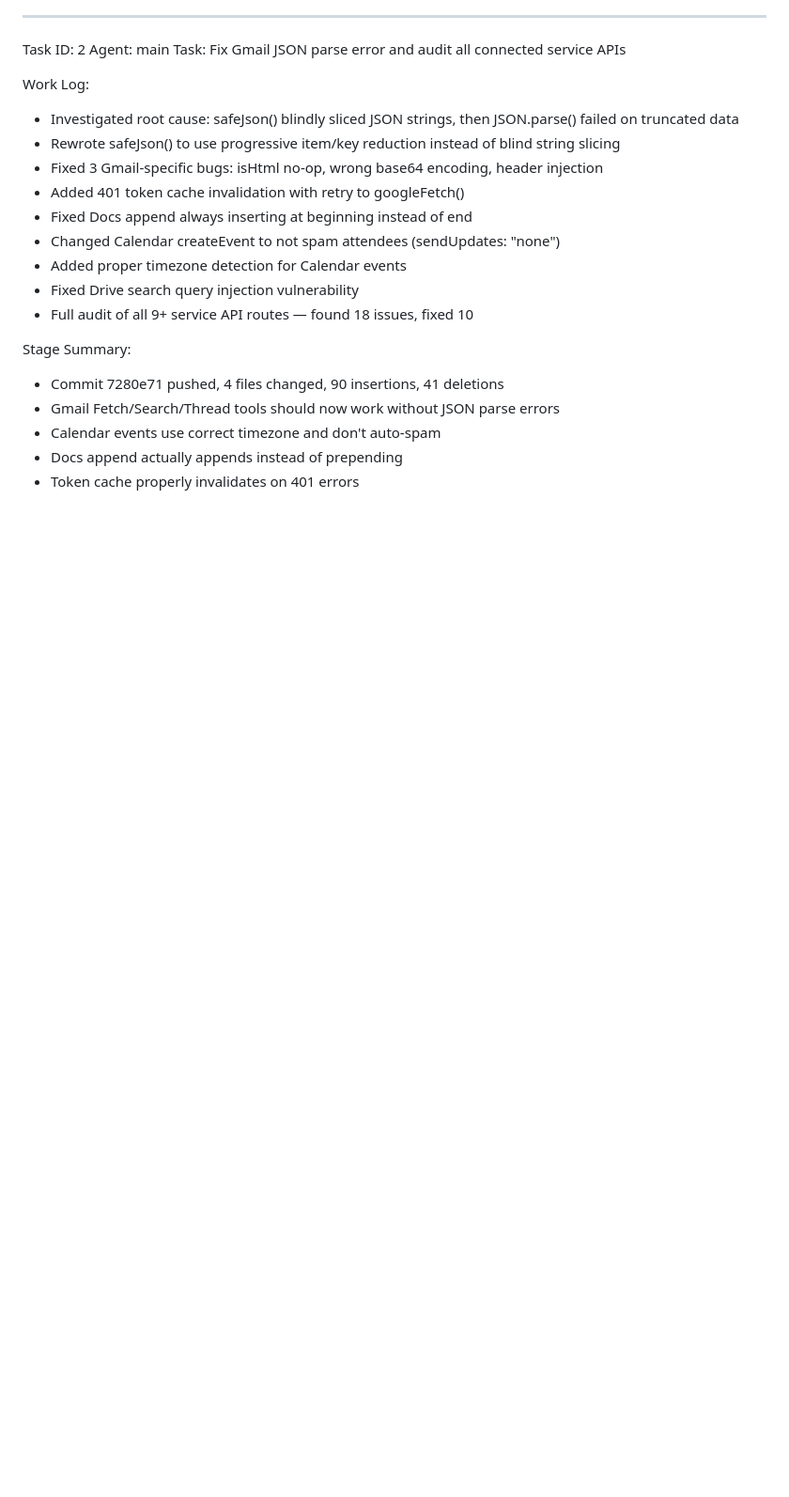
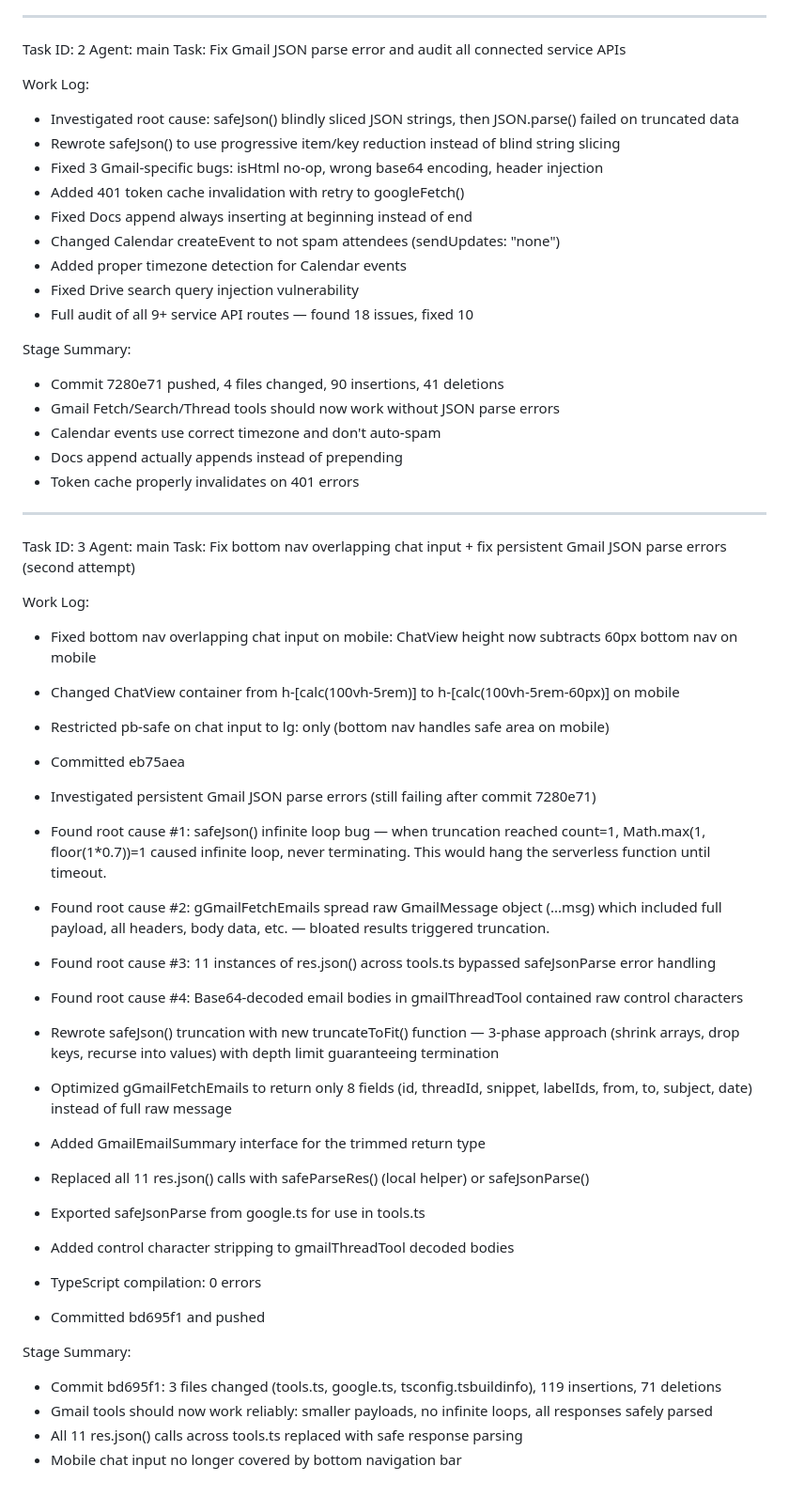
Before and after one commit to timilehin-dev/opencode, a Markdown page: worklog.md, the part around the change. Shown at 94% size. GitHub-like rendering; blank space fills up the shorter version.

Commit message:
ca936667-b6d0-46eb-bddd-c7516cb8d04d

```diff
--- a/worklog.md
+++ b/worklog.md
@@ -201,3 +201,35 @@ Stage Summary:
 - Calendar events use correct timezone and don't auto-spam
 - Docs append actually appends instead of prepending
 - Token cache properly invalidates on 401 errors
+
+---
+Task ID: 3
+Agent: main
+Task: Fix bottom nav overlapping chat input + fix persistent Gmail JSON parse errors (second attempt)
+
+Work Log:
+- Fixed bottom nav overlapping chat input on mobile: ChatView height now subtracts 60px bottom nav on mobile
+- Changed ChatView container from h-[calc(100vh-5rem)] to h-[calc(100vh-5rem-60px)] on mobile
+- Restricted pb-safe on chat input to lg: only (bottom nav handles safe area on mobile)
+- Committed eb75aea
+
+- Investigated persistent Gmail JSON parse errors (still failing after commit 7280e71)
+- Found root cause #1: safeJson() infinite loop bug — when truncation reached count=1, Math.max(1, floor(1*0.7))=1 caused infinite loop, never terminating. This would hang the serverless function until timeout.
+- Found root cause #2: gGmailFetchEmails spread raw GmailMessage object (...msg) which included full payload, all headers, body data, etc. — bloated results triggered truncation.
+- Found root cause #3: 11 instances of res.json() across tools.ts bypassed safeJsonParse error handling
+- Found root cause #4: Base64-decoded email bodies in gmailThreadTool contained raw control characters
+
+- Rewrote safeJson() truncation with new truncateToFit() function — 3-phase approach (shrink arrays, drop keys, recurse into values) with depth limit guaranteeing termination
+- Optimized gGmailFetchEmails to return only 8 fields (id, threadId, snippet, labelIds, from, to, subject, date) instead of full raw message
+- Added GmailEmailSummary interface for the trimmed return type
+- Replaced all 11 res.json() calls with safeParseRes() (local helper) or safeJsonParse()
+- Exported safeJsonParse from google.ts for use in tools.ts
+- Added control character stripping to gmailThreadTool decoded bodies
+- TypeScript compilation: 0 errors
+- Committed bd695f1 and pushed
+
+Stage Summary:
+- Commit bd695f1: 3 files changed (tools.ts, google.ts, tsconfig.tsbuildinfo), 119 insertions, 71 deletions
+- Gmail tools should now work reliably: smaller payloads, no infinite loops, all responses safely parsed
+- All 11 res.json() calls across tools.ts replaced with safe response parsing
+- Mobile chat input no longer covered by bottom navigation bar
```
